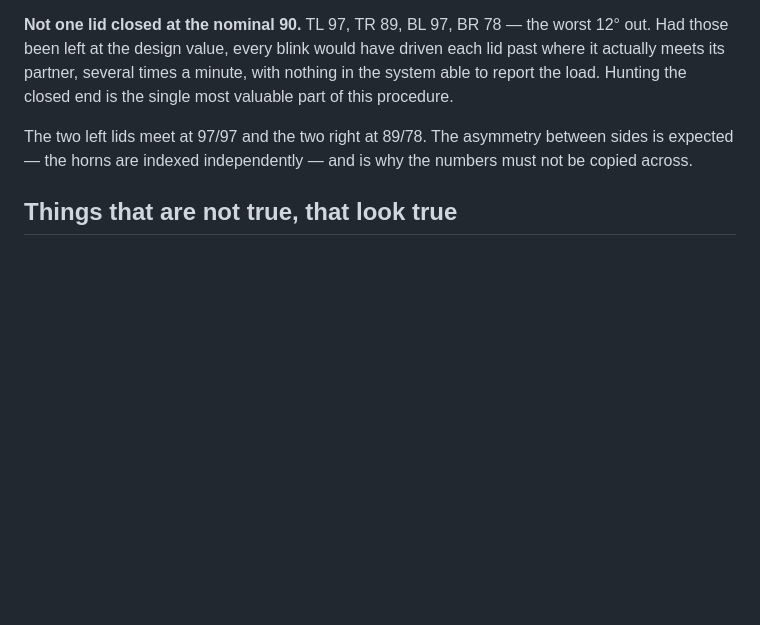
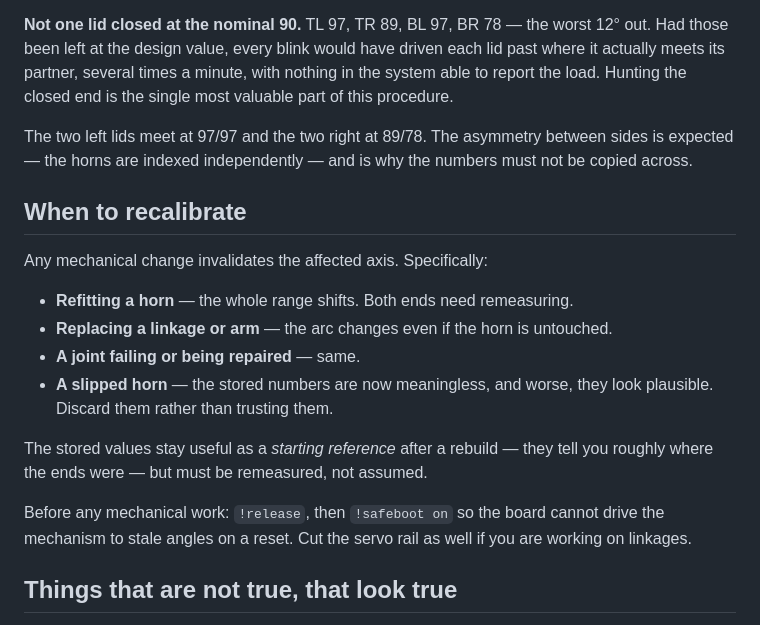
Before and after one commit to ricklon/eyemech-esp32-xiao, a Markdown page: docs/CALIBRATION.md, the part around the change. Drawn GitHub-style; blank space fills up the shorter version.

Commit message:
Record the Loctite failure and when recalibration is required
A set of linkage joints was lost to threadlocker attacking the printed parts.
Loctite-type anaerobic threadlockers contain methacrylate esters that attack
many thermoplastics, and CA crazes others; both cause stress cracking at
exactly the loaded joints being secured. docs/WIRING.md now says to use
mechanical retention instead.

docs/CALIBRATION.md gains a section on when the stored values stop being
valid -- refitting a horn, replacing an arm or linkage, a repaired joint, or
a slipped horn. The slipped-horn case is the dangerous one because the
numbers still look plausible. Old values remain useful as a rough starting
reference after a rebuild but must be remeasured.

Also states the pre-work sequence: !release then !safeboot on, so a reset
cannot drive the mechanism to stale angles, plus cutting the servo rail for
linkage work.

Co-Authored-By: Claude Opus 5 <noreply@anthropic.com>
Claude-Session: https://claude.ai/code/session_01UhKPvYJGM8ebNNbBxfXAmQ

```diff
--- a/docs/CALIBRATION.md
+++ b/docs/CALIBRATION.md
@@ -123,6 +123,23 @@ The two left lids meet at 97/97 and the two right at 89/78. The asymmetry betwee
 sides is expected — the horns are indexed independently — and is why the numbers
 must not be copied across.
 
+## When to recalibrate
+
+Any mechanical change invalidates the affected axis. Specifically:
+
+- **Refitting a horn** — the whole range shifts. Both ends need remeasuring.
+- **Replacing a linkage or arm** — the arc changes even if the horn is untouched.
+- **A joint failing or being repaired** — same.
+- **A slipped horn** — the stored numbers are now meaningless, and worse, they
+  look plausible. Discard them rather than trusting them.
+
+The stored values stay useful as a *starting reference* after a rebuild — they
+tell you roughly where the ends were — but must be remeasured, not assumed.
+
+Before any mechanical work: `!release`, then `!safeboot on` so the board cannot
+drive the mechanism to stale angles on a reset. Cut the servo rail as well if you
+are working on linkages.
+
 ## Things that are not true, that look true
 
 **Servo angles do not transfer between sides.** TR is `(89, 165)` and TL is
```
Also changed, not shown: docs/WIRING.md (+8 -0 lines).
